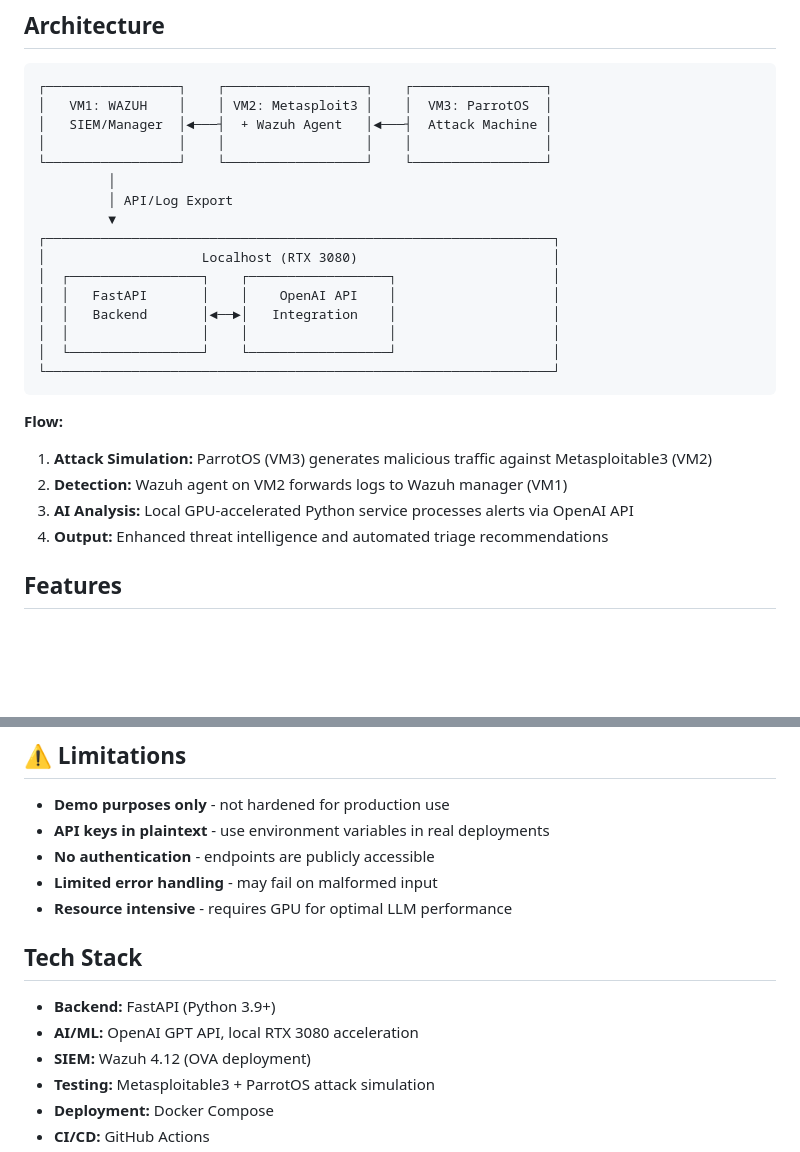
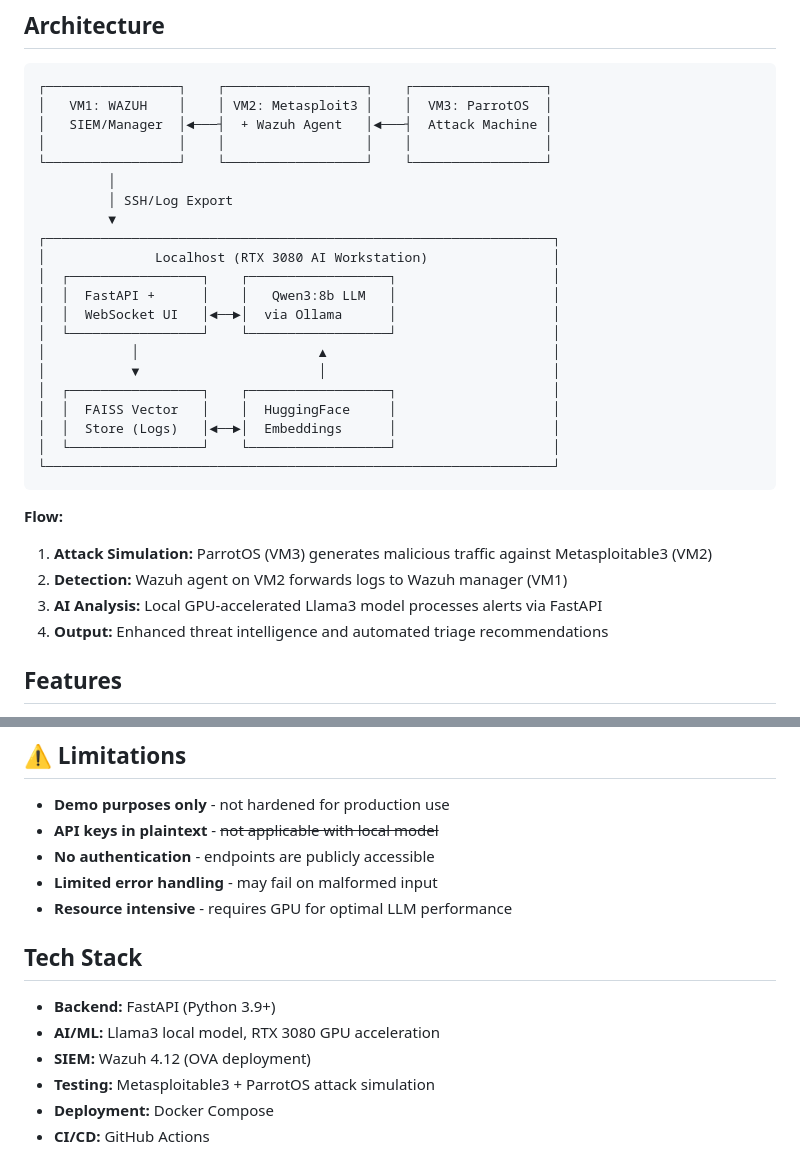
Before and after one commit to Catgarmara/wazuh-llm-triage, a Markdown page: README.md, 2 parts joined by grey strips. Drawn GitHub-style; blank space fills up the shorter version.

````diff
--- a/README.md
+++ b/README.md
@@ -14,14 +14,19 @@ Proof-of-concept utilities that plug large-language-model helpers into **WAZUH**
 │                 │    │                  │    │                 │
 └─────────────────┘    └──────────────────┘    └─────────────────┘
          │
-         │ API/Log Export
+         │ SSH/Log Export
          ▼
 ┌─────────────────────────────────────────────────────────────────┐
-│                    Localhost (RTX 3080)                         │
+│              Localhost (RTX 3080 AI Workstation)                │
 │  ┌─────────────────┐    ┌──────────────────┐                    │
-│  │   FastAPI       │    │    OpenAI API    │                    │
-│  │   Backend       │◄──►│   Integration    │                    │
-│  │                 │    │                  │                    │
+│  │  FastAPI +      │    │   Qwen3:8b LLM   │                    │
+│  │  WebSocket UI   │◄──►│  via Ollama      │                    │
+│  └─────────────────┘    └──────────────────┘                    │
+│           │                       ▲                             │
+│           ▼                       │                             │
+│  ┌─────────────────┐    ┌──────────────────┐                    │
+│  │  FAISS Vector   │    │  HuggingFace     │                    │
+│  │  Store (Logs)   │◄──►│  Embeddings      │                    │
 │  └─────────────────┘    └──────────────────┘                    │
 └─────────────────────────────────────────────────────────────────┘
 ```
@@ -29,7 +34,7 @@ Proof-of-concept utilities that plug large-language-model helpers into **WAZUH**
 **Flow:**
 1. **Attack Simulation:** ParrotOS (VM3) generates malicious traffic against Metasploitable3 (VM2)
 2. **Detection:** Wazuh agent on VM2 forwards logs to Wazuh manager (VM1)
-3. **AI Analysis:** Local GPU-accelerated Python service processes alerts via OpenAI API
+3. **AI Analysis:** Local GPU-accelerated Llama3 model processes alerts via FastAPI
 4. **Output:** Enhanced threat intelligence and automated triage recommendations
 
 ## Features
@@ -77,7 +82,7 @@ The `samples/` directory contains 20 real Wazuh alerts exported from a lab envir
 ## ⚠️ Limitations
 
 - **Demo purposes only** - not hardened for production use
-- **API keys in plaintext** - use environment variables in real deployments
+- **API keys in plaintext** - ~~not applicable with local model~~
 - **No authentication** - endpoints are publicly accessible
 - **Limited error handling** - may fail on malformed input
 - **Resource intensive** - requires GPU for optimal LLM performance
@@ -85,7 +90,7 @@ The `samples/` directory contains 20 real Wazuh alerts exported from a lab envir
 ## Tech Stack
 
 - **Backend:** FastAPI (Python 3.9+)
-- **AI/ML:** OpenAI GPT API, local RTX 3080 acceleration
+- **AI/ML:** Llama3 local model, RTX 3080 GPU acceleration
 - **SIEM:** Wazuh 4.12 (OVA deployment)
 - **Testing:** Metasploitable3 + ParrotOS attack simulation
 - **Deployment:** Docker Compose
````
